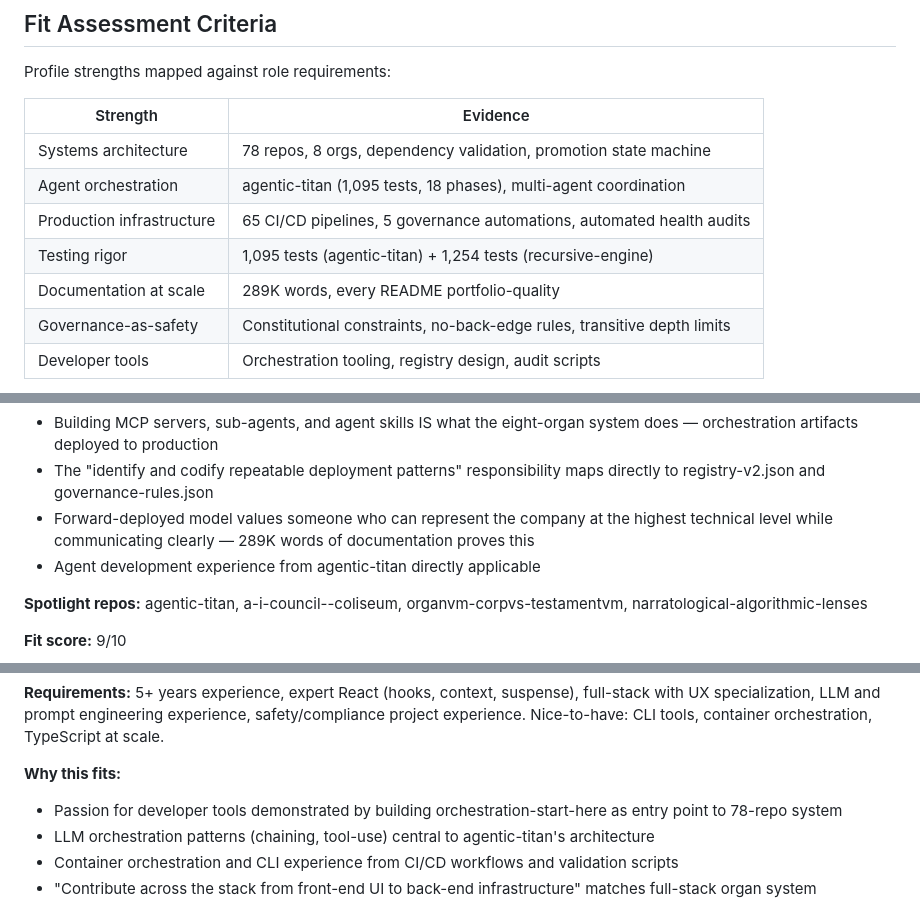
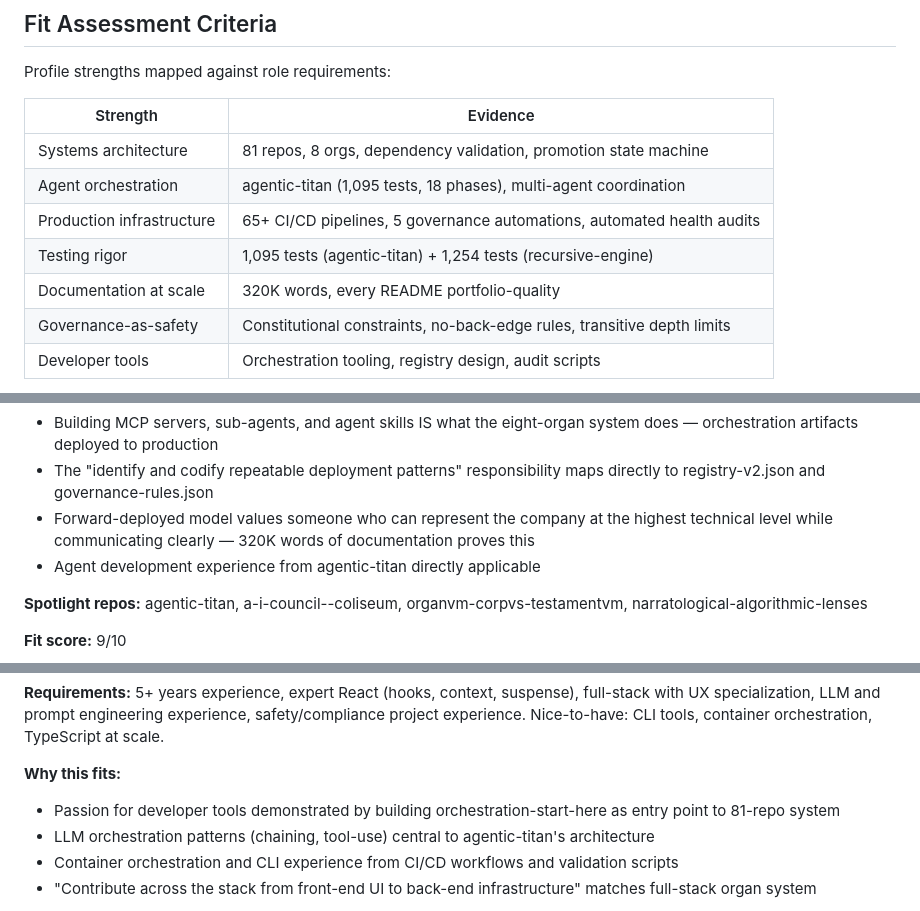
Before and after one commit to meta-organvm/organvm-corpvs-testamentvm, a Markdown page: docs/applications/06-ai-engineering-role-research.md, 3 parts joined by grey strips. GitHub-like rendering.

Commit message:
docs: PROPULSION Sprint — update all application materials with current numbers (81 repos, 320K words, 64 PRODUCTION)

```diff
--- a/docs/applications/06-ai-engineering-role-research.md
+++ b/docs/applications/06-ai-engineering-role-research.md
@@ -13,11 +13,11 @@ Profile strengths mapped against role requirements:
 
 | Strength | Evidence |
 |----------|----------|
-| Systems architecture | 78 repos, 8 orgs, dependency validation, promotion state machine |
+| Systems architecture | 81 repos, 8 orgs, dependency validation, promotion state machine |
 | Agent orchestration | agentic-titan (1,095 tests, 18 phases), multi-agent coordination |
-| Production infrastructure | 65 CI/CD pipelines, 5 governance automations, automated health audits |
+| Production infrastructure | 65+ CI/CD pipelines, 5 governance automations, automated health audits |
 | Testing rigor | 1,095 tests (agentic-titan) + 1,254 tests (recursive-engine) |
-| Documentation at scale | 289K words, every README portfolio-quality |
+| Documentation at scale | 320K words, every README portfolio-quality |
 | Governance-as-safety | Constitutional constraints, no-back-edge rules, transitive depth limits |
 | Developer tools | Orchestration tooling, registry design, audit scripts |
 
@@ -43,7 +43,7 @@ Profile strengths mapped against role requirements:
 **Why this fits:**
 - Building MCP servers, sub-agents, and agent skills IS what the eight-organ system does — orchestration artifacts deployed to production
 - The "identify and codify repeatable deployment patterns" responsibility maps directly to registry-v2.json and governance-rules.json
-- Forward-deployed model values someone who can represent the company at the highest technical level while communicating clearly — 289K words of documentation proves this
+- Forward-deployed model values someone who can represent the company at the highest technical level while communicating clearly — 320K words of documentation proves this
 - Agent development experience from agentic-titan directly applicable
 
 **Spotlight repos:** agentic-titan, a-i-council--coliseum, organvm-corpvs-testamentvm, narratological-algorithmic-lenses
@@ -66,7 +66,7 @@ Profile strengths mapped against role requirements:
 **Requirements:** 5+ years experience, expert React (hooks, context, suspense), full-stack with UX specialization, LLM and prompt engineering experience, safety/compliance project experience. Nice-to-have: CLI tools, container orchestration, TypeScript at scale.
 
 **Why this fits:**
-- Passion for developer tools demonstrated by building orchestration-start-here as entry point to 78-repo system
+- Passion for developer tools demonstrated by building orchestration-start-here as entry point to 81-repo system
 - LLM orchestration patterns (chaining, tool-use) central to agentic-titan's architecture
 - Container orchestration and CLI experience from CI/CD workflows and validation scripts
 - "Contribute across the stack from front-end UI to back-end infrastructure" matches full-stack organ system
```
Also changed, not shown: other parts of docs/applications/06-ai-engineering-role-research.md (+4 -4 lines).
